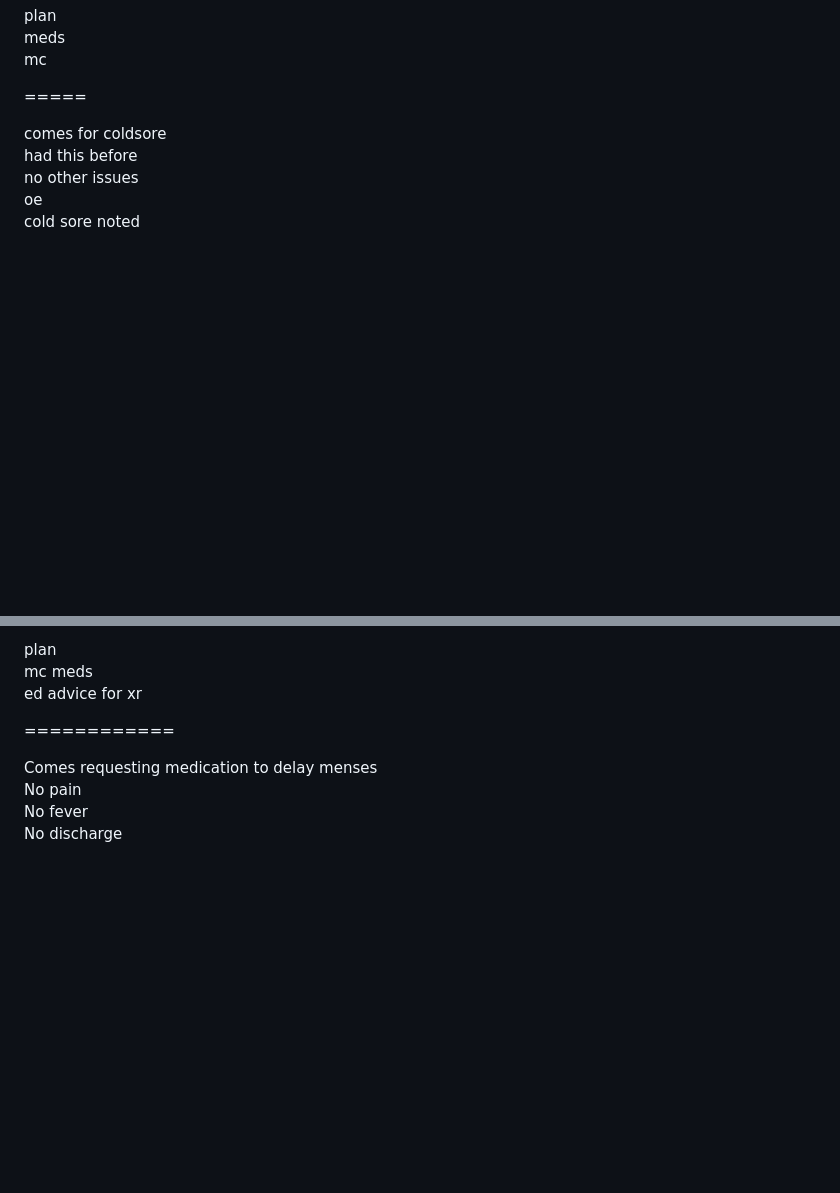
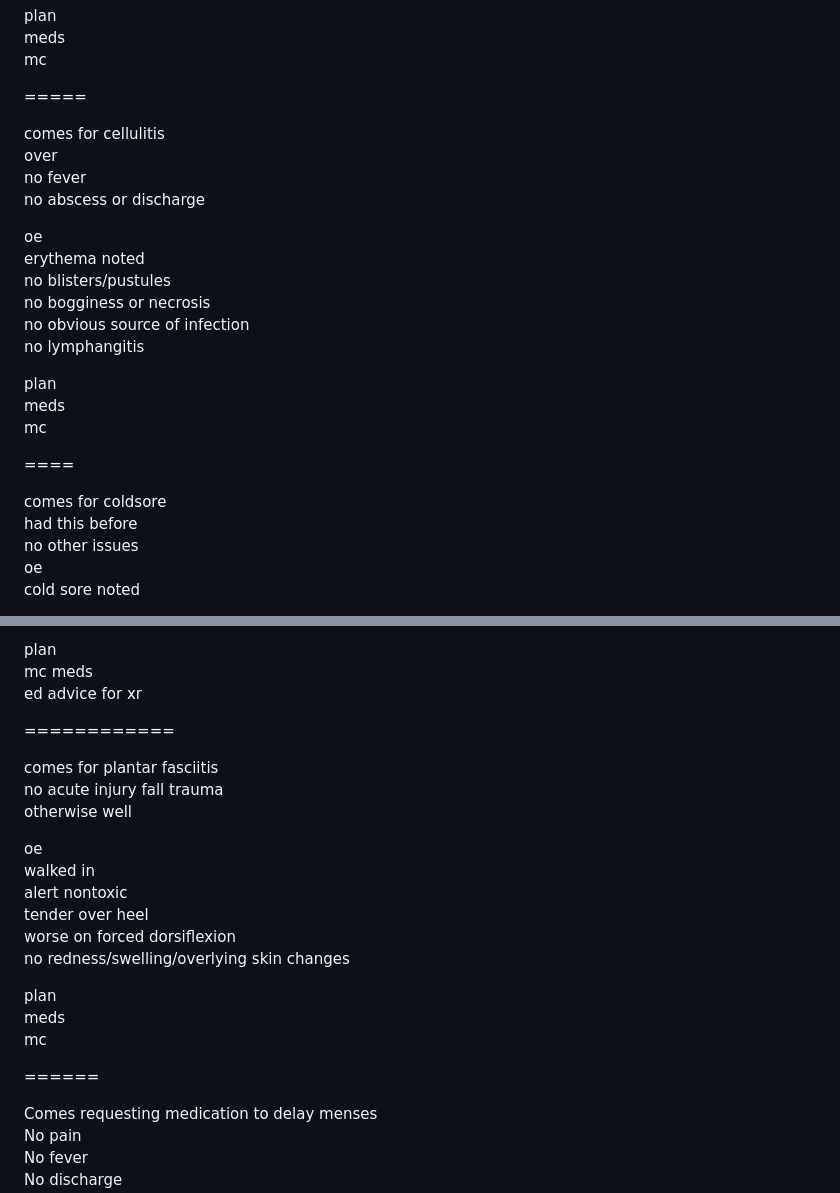
Before and after one commit to pyroiljm/a, a Markdown page: index.md, 2 parts joined by grey strips. Drawn GitHub-style; blank space fills up the shorter version.

```diff
--- a/index.md
+++ b/index.md
@@ -416,6 +416,25 @@ mc
 
 =====
 
+comes for cellulitis
+over
+no fever
+no abscess or discharge
+
+oe
+erythema noted
+no blisters/pustules
+no bogginess or necrosis
+no obvious source of infection
+no lymphangitis
+
+plan
+meds
+mc
+
+====
+
+
 
 comes for coldsore
 had this before
@@ -650,7 +669,22 @@ ed advice for xr
 
 ============
 
+comes for plantar fasciitis
+no acute injury fall trauma
+otherwise well
 
+oe
+walked in
+alert nontoxic
+tender over heel
+worse on forced dorsiflexion
+no redness/swelling/overlying skin changes
+
+plan
+meds
+mc
+
+======
 
 Comes requesting medication to delay menses
 No pain
```
